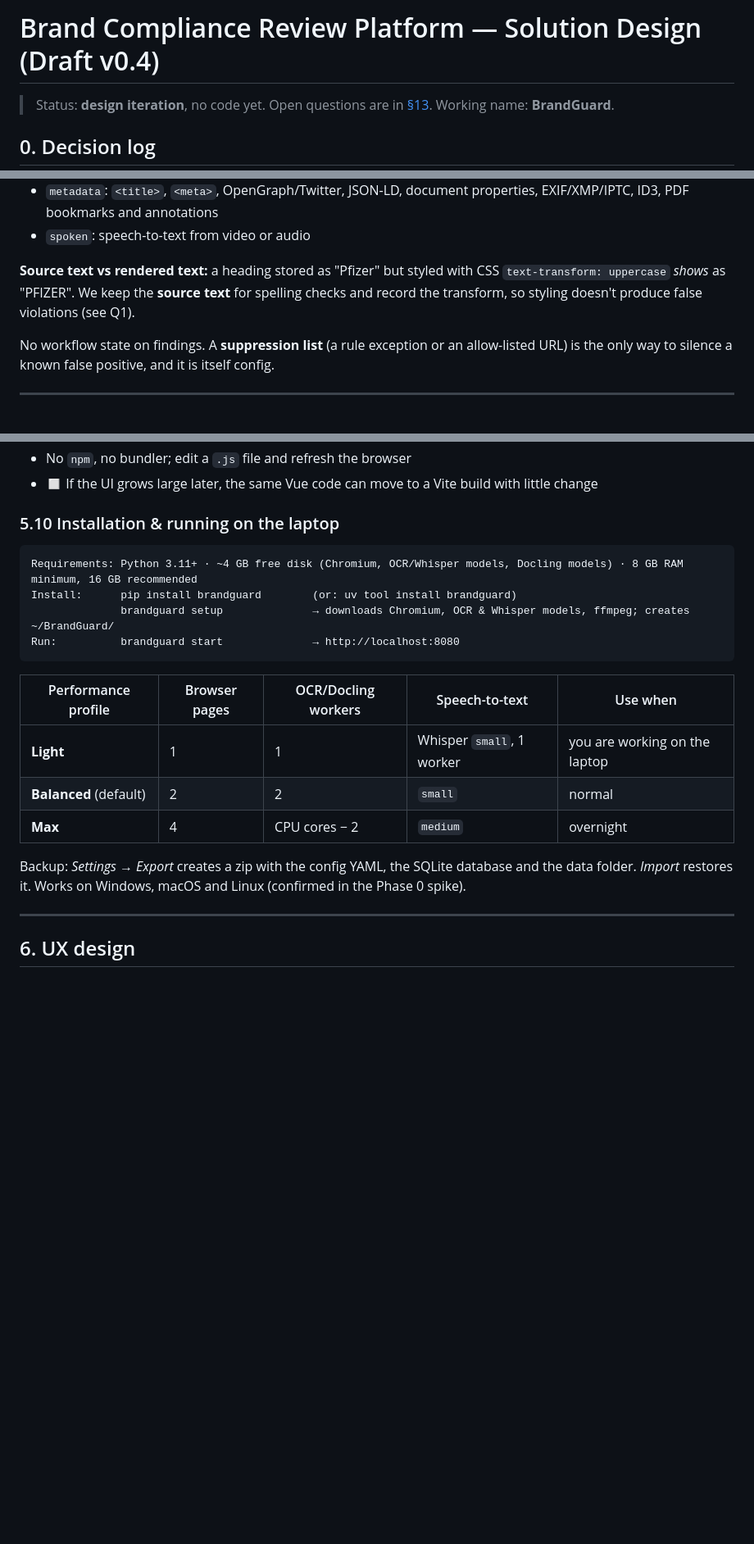
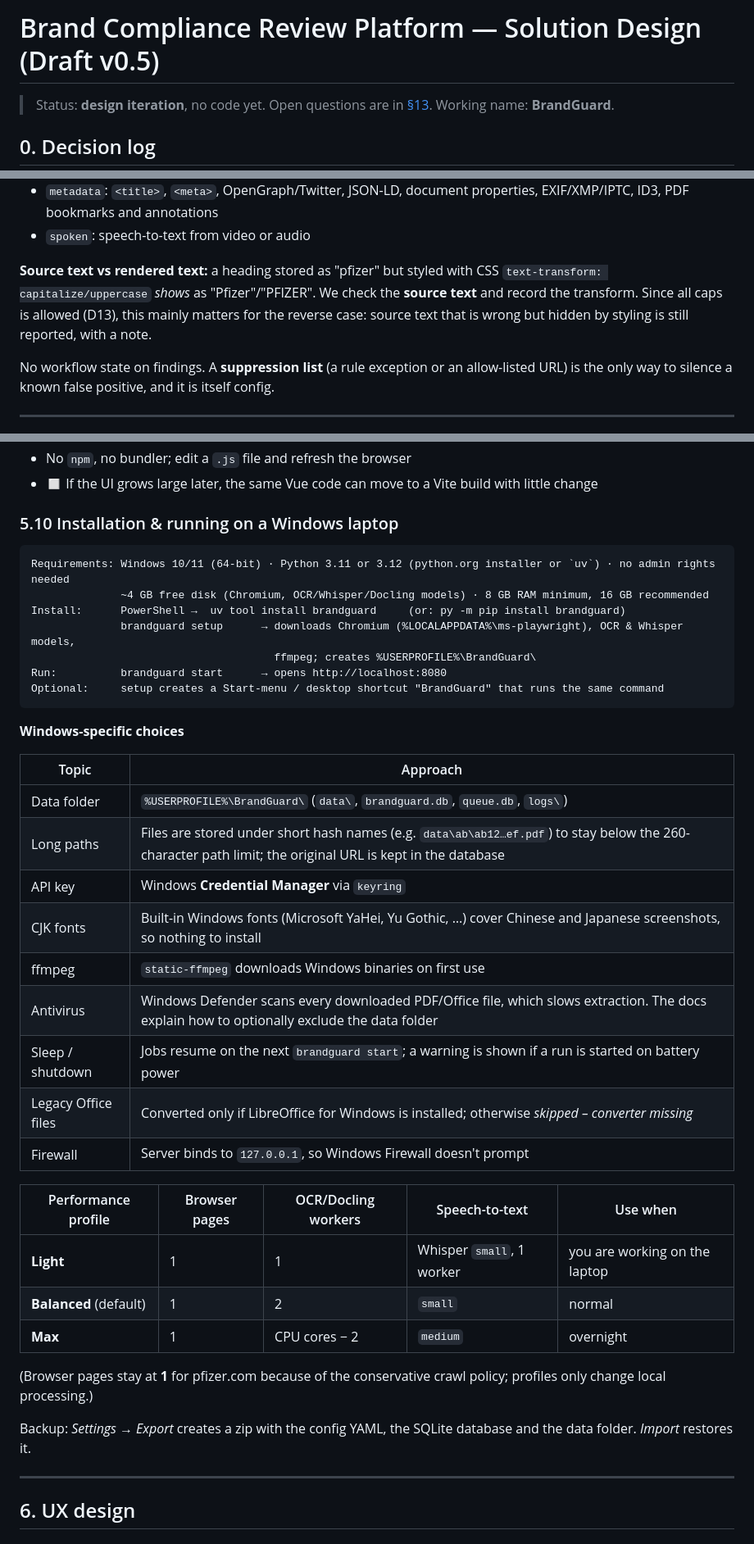
Before and after one commit to aisagark82/Marketing-review, a Markdown page: docs/DESIGN.md, 3 parts joined by grey strips. Shown at 82% size. Rendered like a GitHub page; blank space fills up the shorter version.

````diff
--- a/docs/DESIGN.md
+++ b/docs/DESIGN.md
@@ -1,4 +1,4 @@
-# Brand Compliance Review Platform — Solution Design (Draft v0.4)
+# Brand Compliance Review Platform — Solution Design (Draft v0.5)
 
 > Status: **design iteration**, no code yet. Open questions are in [§13](#13-open-questions).
 > Working name: **BrandGuard**.
@@ -175,9 +185,9 @@ Brand ─ Site ─ Run ─ Asset ─ Segment ─ Finding ─ Rule
 - `metadata`: `<title>`, `<meta>`, OpenGraph/Twitter, JSON-LD, document properties, EXIF/XMP/IPTC, ID3, PDF bookmarks and annotations
 - `spoken`: speech-to-text from video or audio
 
-**Source text vs rendered text:** a heading stored as "Pfizer" but styled with CSS `text-transform: uppercase`
-*shows* as "PFIZER". We keep the **source text** for spelling checks and record the transform, so styling
-doesn't produce false violations (see Q1).
+**Source text vs rendered text:** a heading stored as "pfizer" but styled with CSS `text-transform: capitalize/uppercase`
+*shows* as "Pfizer"/"PFIZER". We check the **source text** and record the transform. Since all caps is allowed (D13),
+this mainly matters for the reverse case: source text that is wrong but hidden by styling is still reported, with a note.
 
 No workflow state on findings. A **suppression list** (a rule exception or an allow-listed URL) is the only way
 to silence a known false positive, and it is itself config.
@@ -325,23 +336,41 @@ Because there is no Docker or Node on the laptop, we use Vue **without a build s
 - No `npm`, no bundler; edit a `.js` file and refresh the browser
 - ◻ If the UI grows large later, the same Vue code can move to a Vite build with little change
 
-### 5.10 Installation & running on the laptop
+### 5.10 Installation & running on a Windows laptop
 
 ```
-Requirements: Python 3.11+ · ~4 GB free disk (Chromium, OCR/Whisper models, Docling models) · 8 GB RAM minimum, 16 GB recommended
-Install:      pip install brandguard        (or: uv tool install brandguard)
-              brandguard setup              → downloads Chromium, OCR & Whisper models, ffmpeg; creates ~/BrandGuard/
-Run:          brandguard start              → http://localhost:8080
+Requirements: Windows 10/11 (64-bit) · Python 3.11 or 3.12 (python.org installer or `uv`) · no admin rights needed
+              ~4 GB free disk (Chromium, OCR/Whisper/Docling models) · 8 GB RAM minimum, 16 GB recommended
+Install:      PowerShell →  uv tool install brandguard     (or: py -m pip install brandguard)
+              brandguard setup      → downloads Chromium (%LOCALAPPDATA%\ms-playwright), OCR & Whisper models,
+                                      ffmpeg; creates %USERPROFILE%\BrandGuard\
+Run:          brandguard start      → opens http://localhost:8080
+Optional:     setup creates a Start-menu / desktop shortcut "BrandGuard" that runs the same command
 ```
+
+**Windows-specific choices**
+
+| Topic | Approach |
+|---|---|
+| Data folder | `%USERPROFILE%\BrandGuard\` (`data\`, `brandguard.db`, `queue.db`, `logs\`) |
+| Long paths | Files are stored under short hash names (e.g. `data\ab\ab12…ef.pdf`) to stay below the 260-character path limit; the original URL is kept in the database |
+| API key | Windows **Credential Manager** via `keyring` |
+| CJK fonts | Built-in Windows fonts (Microsoft YaHei, Yu Gothic, …) cover Chinese and Japanese screenshots, so nothing to install |
+| ffmpeg | `static-ffmpeg` downloads Windows binaries on first use |
+| Antivirus | Windows Defender scans every downloaded PDF/Office file, which slows extraction. The docs explain how to optionally exclude the data folder |
+| Sleep / shutdown | Jobs resume on the next `brandguard start`; a warning is shown if a run is started on battery power |
+| Legacy Office files | Converted only if LibreOffice for Windows is installed; otherwise *skipped – converter missing* |
+| Firewall | Server binds to `127.0.0.1`, so Windows Firewall doesn't prompt |
 
 | Performance profile | Browser pages | OCR/Docling workers | Speech-to-text | Use when |
 |---|---|---|---|---|
 | **Light** | 1 | 1 | Whisper `small`, 1 worker | you are working on the laptop |
-| **Balanced** (default) | 2 | 2 | `small` | normal |
-| **Max** | 4 | CPU cores − 2 | `medium` | overnight |
+| **Balanced** (default) | 1 | 2 | `small` | normal |
+| **Max** | 1 | CPU cores − 2 | `medium` | overnight |
+
+(Browser pages stay at **1** for pfizer.com because of the conservative crawl policy; profiles only change local processing.)
 
 Backup: *Settings → Export* creates a zip with the config YAML, the SQLite database and the data folder. *Import* restores it.
-Works on Windows, macOS and Linux (confirmed in the Phase 0 spike).
 
 ---
 
````
Also changed, not shown: other parts of docs/DESIGN.md (+61 -29 lines).
